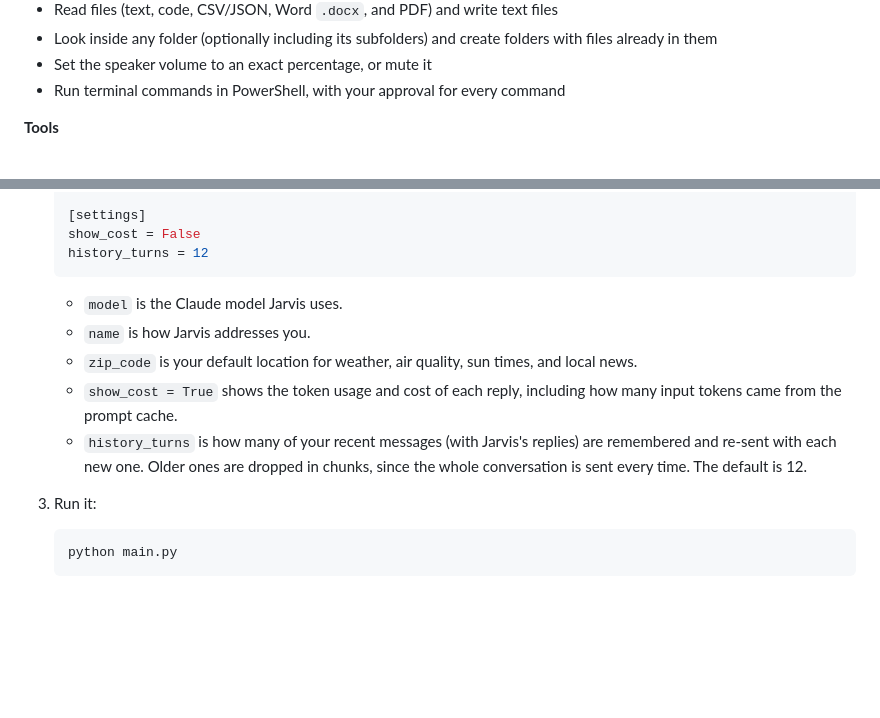
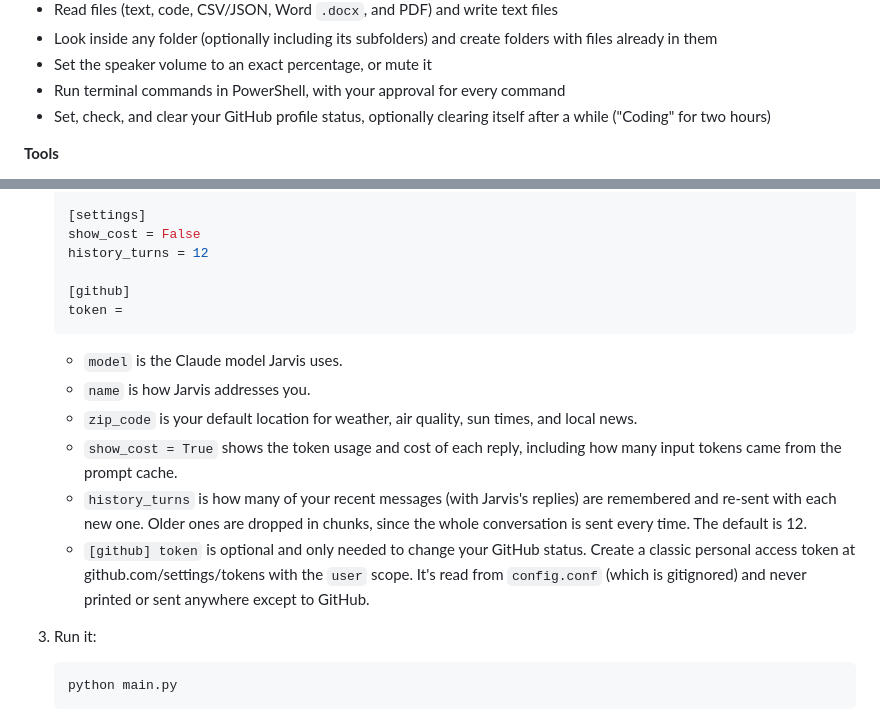
Before and after one commit to HunterGHall/jarvis, a Markdown page: README.md, 2 parts joined by grey strips. GitHub-like rendering; blank space fills up the shorter version.

Commit message:
docs: added GitHub status and its token setup to README

````diff
--- a/README.md
+++ b/README.md
@@ -41,6 +41,7 @@ Jarvis can call these tools on its own whenever a question needs them, and the C
 - Look inside any folder (optionally including its subfolders) and create folders with files already in them
 - Set the speaker volume to an exact percentage, or mute it
 - Run terminal commands in PowerShell, with your approval for every command
+- Set, check, and clear your GitHub profile status, optionally clearing itself after a while ("Coding" for two hours)
 
 **Tools**
 - Calculator and unit conversion
@@ -89,6 +90,9 @@ Jarvis can search, move, copy, rename, and delete files anywhere on your compute
    [settings]
    show_cost = False
    history_turns = 12
+
+   [github]
+   token =
    ```
 
    - `model` is the Claude model Jarvis uses.
@@ -96,6 +100,7 @@ Jarvis can search, move, copy, rename, and delete files anywhere on your compute
    - `zip_code` is your default location for weather, air quality, sun times, and local news.
    - `show_cost = True` shows the token usage and cost of each reply, including how many input tokens came from the prompt cache.
    - `history_turns` is how many of your recent messages (with Jarvis's replies) are remembered and re-sent with each new one. Older ones are dropped in chunks, since the whole conversation is sent every time. The default is 12.
+   - `[github] token` is optional and only needed to change your GitHub status. Create a classic personal access token at github.com/settings/tokens with the `user` scope. It's read from `config.conf` (which is gitignored) and never printed or sent anywhere except to GitHub.
 
 3. Run it:
 
````
